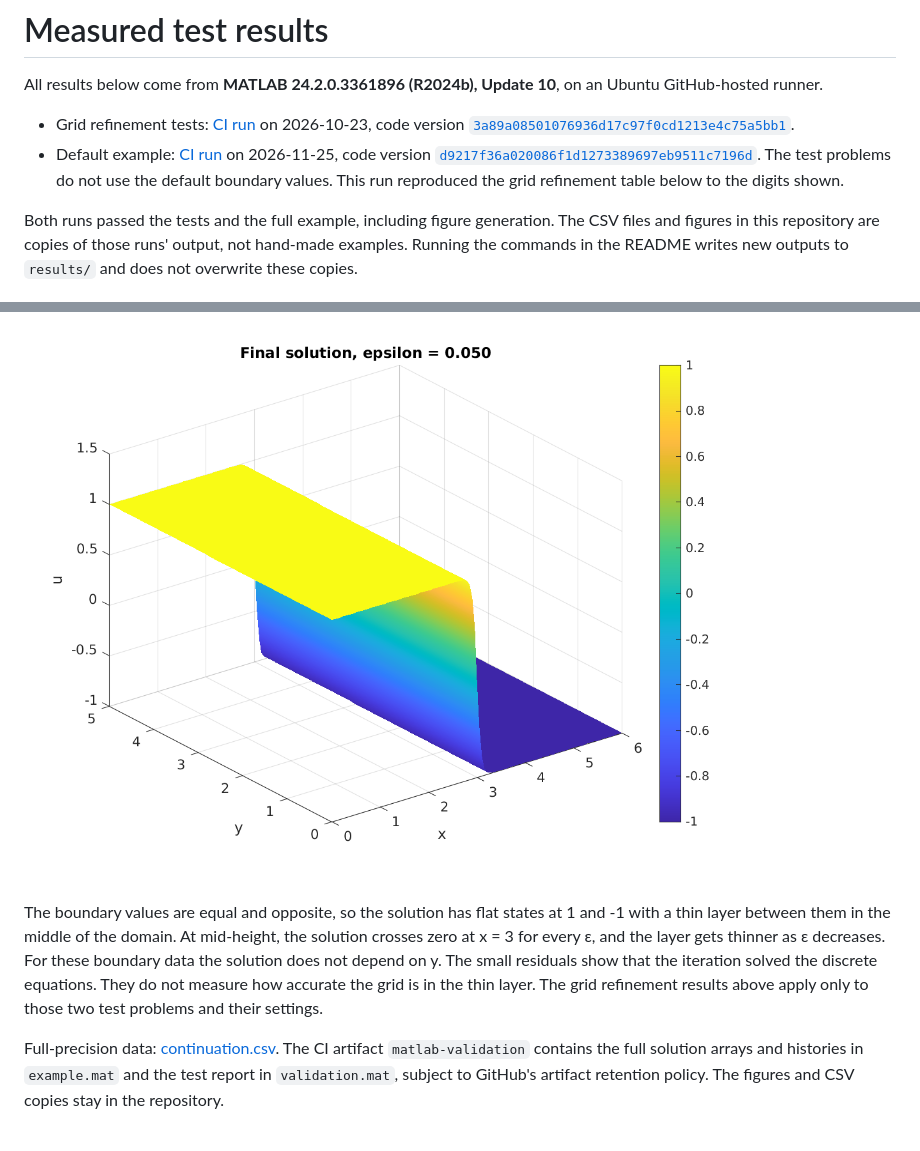
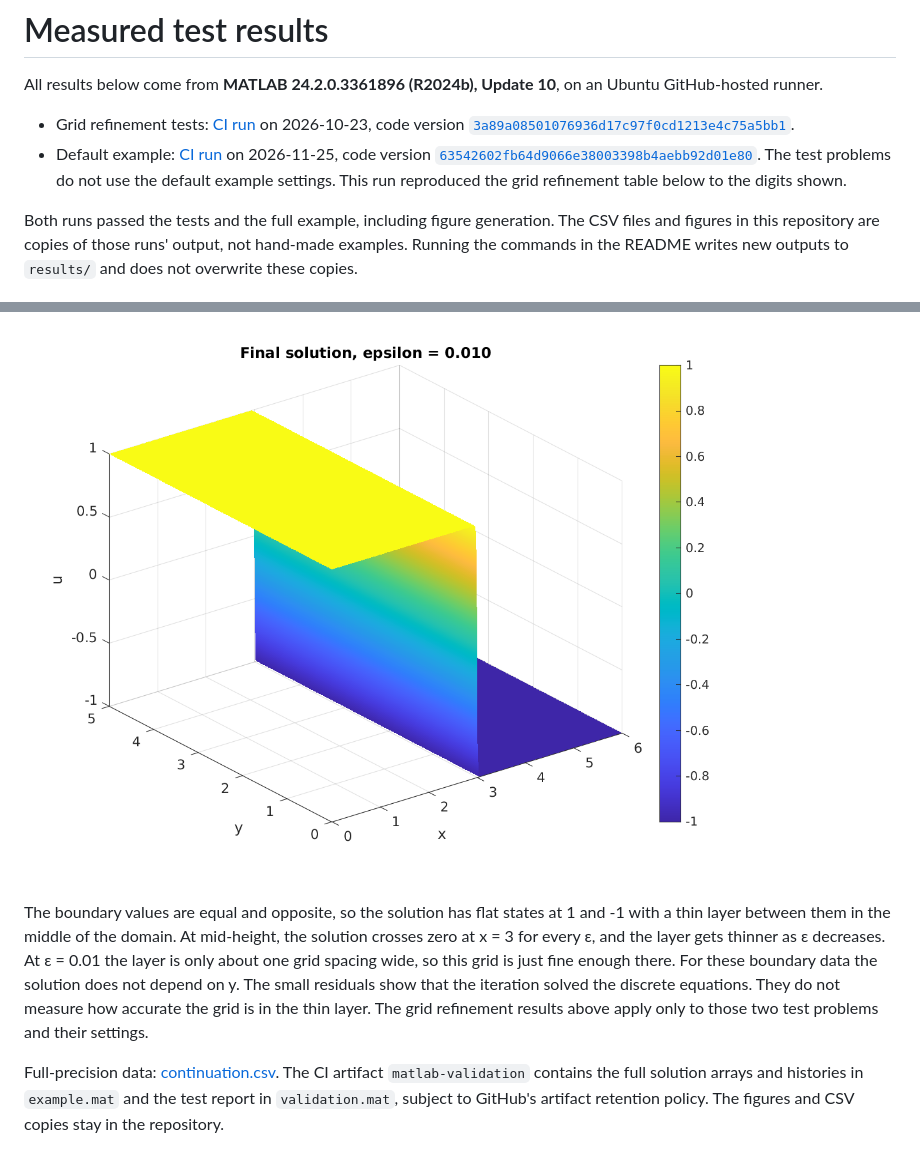
Before and after one commit to dchwu2003/Non-linear-PDE-solver, a Markdown page: docs/validation.md, 2 parts joined by grey strips. Drawn GitHub-style; pictures changed too: docs/figures/solution.png.

```diff
--- a/docs/validation.md
+++ b/docs/validation.md
@@ -3,7 +3,7 @@
 All results below come from **MATLAB 24.2.0.3361896 (R2024b), Update 10**, on an Ubuntu GitHub-hosted runner.
 
 - Grid refinement tests: [CI run](https://github.com/dchwu2003/Non-linear-PDE-solver/actions/runs/40029637502) on 2026-10-23, code version [`3a89a08501076936d17c97f0cd1213e4c75a5bb1`](https://github.com/dchwu2003/Non-linear-PDE-solver/commit/3a89a08501076936d17c97f0cd1213e4c75a5bb1).
-- Default example: [CI run](https://github.com/dchwu2003/Non-linear-PDE-solver/actions/runs/45551286221) on 2026-11-25, code version [`d9217f36a020086f1d1273389697eb9511c7196d`](https://github.com/dchwu2003/Non-linear-PDE-solver/commit/d9217f36a020086f1d1273389697eb9511c7196d). The test problems do not use the default boundary values. This run reproduced the grid refinement table below to the digits shown.
+- Default example: [CI run](https://github.com/dchwu2003/Non-linear-PDE-solver/actions/runs/45554193101) on 2026-11-25, code version [`63542602fb64d9066e38003398b4aebb92d01e80`](https://github.com/dchwu2003/Non-linear-PDE-solver/commit/63542602fb64d9066e38003398b4aebb92d01e80). The test problems do not use the default example settings. This run reproduced the grid refinement table below to the digits shown.
 
 Both runs passed the tests and the full example, including figure generation. The CSV files and figures in this repository are copies of those runs' output, not hand-made examples. Running the commands in the README writes new outputs to `results/` and does not overwrite these copies.
 
@@ -45,7 +50,7 @@ At each ε, the residual drops steadily after the first few iterations. The spar
 
 ![Final solution surface](figures/solution.png)
 
-The boundary values are equal and opposite, so the solution has flat states at 1 and -1 with a thin layer between them in the middle of the domain. At mid-height, the solution crosses zero at x = 3 for every ε, and the layer gets thinner as ε decreases. For these boundary data the solution does not depend on y. The small residuals show that the iteration solved the discrete equations. They do not measure how accurate the grid is in the thin layer. The grid refinement results above apply only to those two test problems and their settings.
+The boundary values are equal and opposite, so the solution has flat states at 1 and -1 with a thin layer between them in the middle of the domain. At mid-height, the solution crosses zero at x = 3 for every ε, and the layer gets thinner as ε decreases. At ε = 0.01 the layer is only about one grid spacing wide, so this grid is just fine enough there. For these boundary data the solution does not depend on y. The small residuals show that the iteration solved the discrete equations. They do not measure how accurate the grid is in the thin layer. The grid refinement results above apply only to those two test problems and their settings.
 
 Full-precision data: [continuation.csv](data/continuation.csv). The CI artifact `matlab-validation` contains the full solution arrays and histories in `example.mat` and the test report in `validation.mat`, subject to GitHub's artifact retention policy. The figures and CSV copies stay in the repository.
 
```
Also changed, not shown: other parts of docs/validation.md (+13 -8 lines), README.md (+5 -5 lines), docs/figures/profiles.png, docs/figures/residuals.png, 1 other file.
